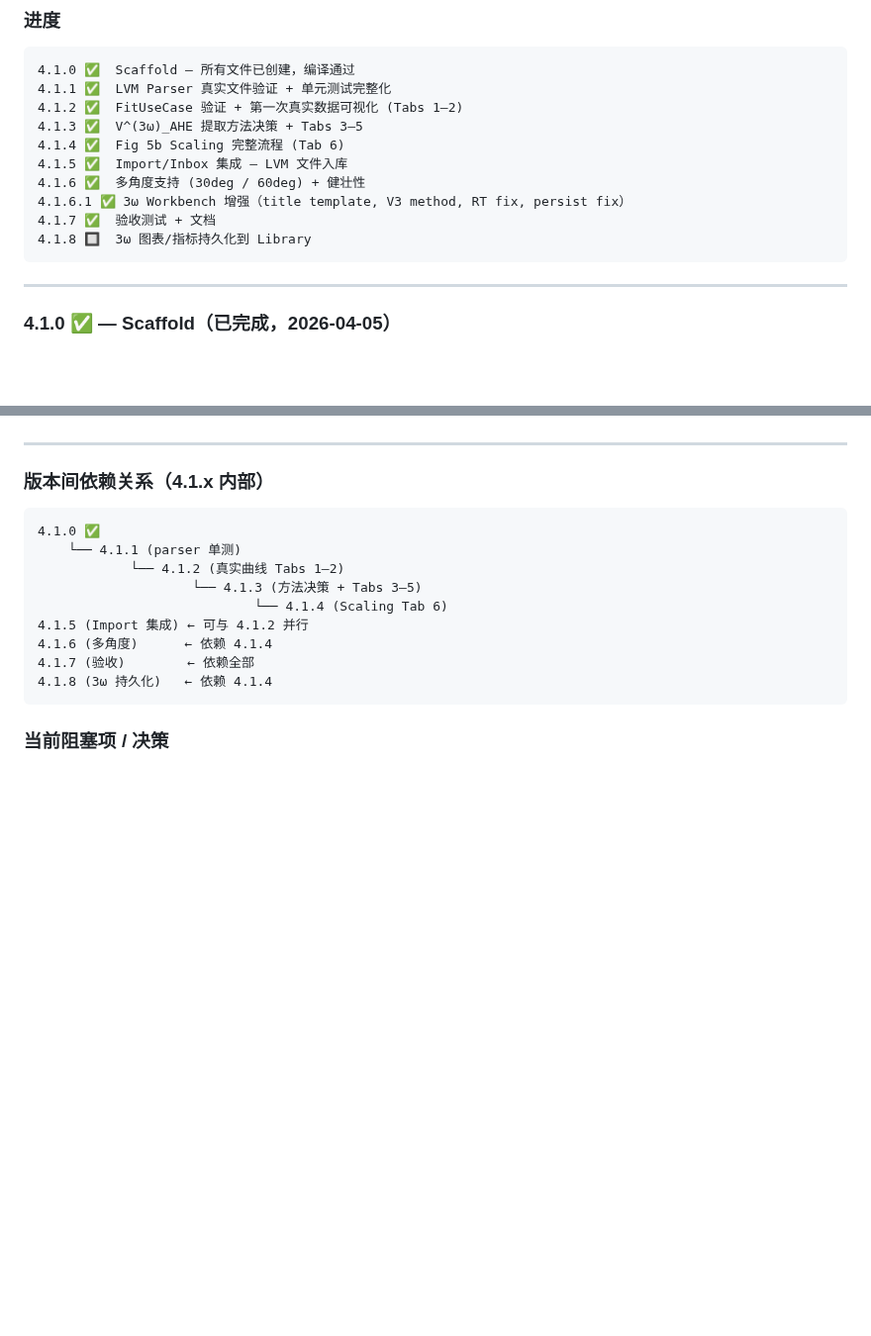
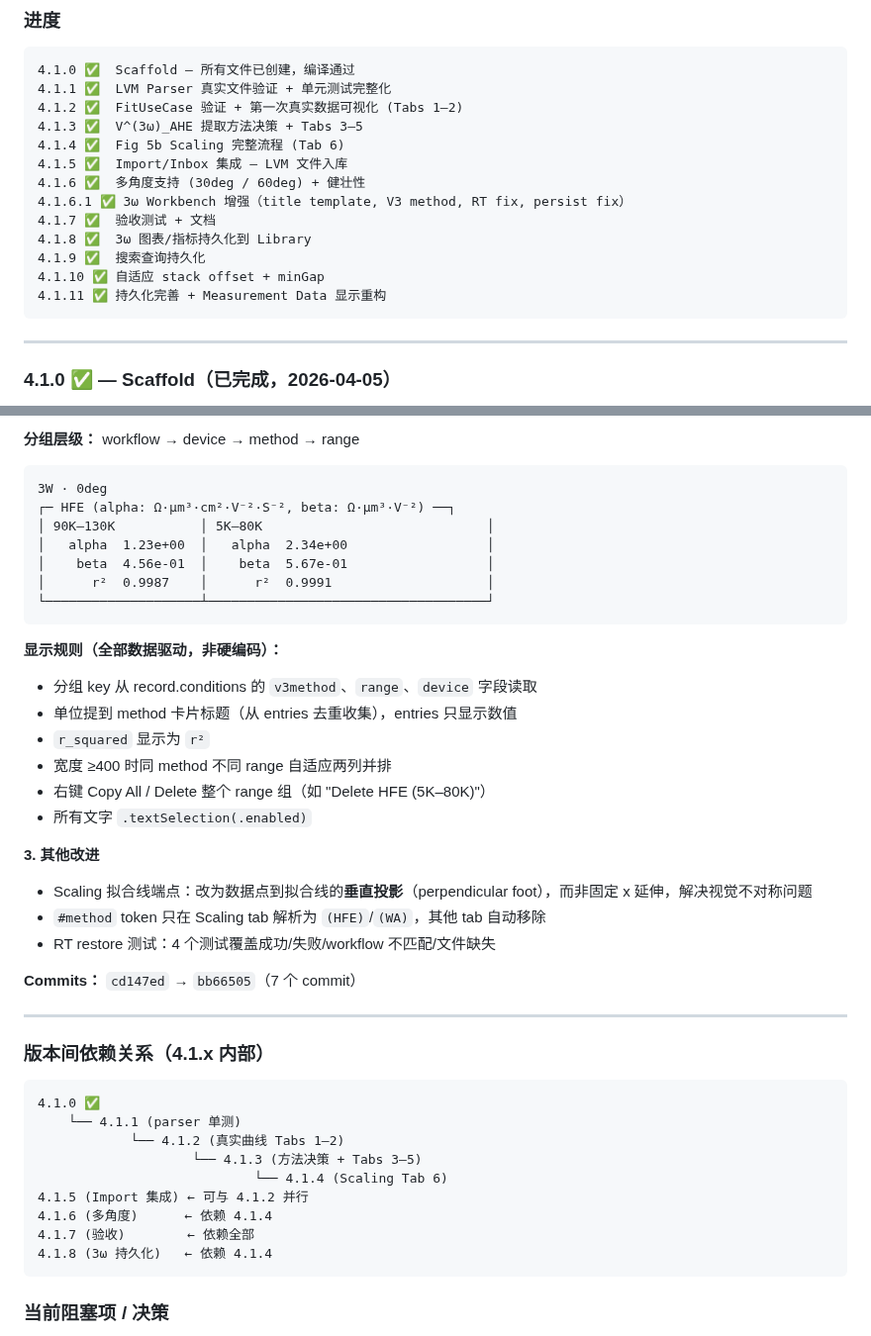
Before and after one commit to Jiaze-Li/SpinLab, a Markdown page: docs/plans/V4_ROADMAP.md, 2 parts joined by grey strips. Shown at 99% size. Drawn GitHub-style; blank space fills up the shorter version.

````diff
--- a/docs/plans/V4_ROADMAP.md
+++ b/docs/plans/V4_ROADMAP.md
@@ -46,7 +46,10 @@
 4.1.6 ✅  多角度支持 (30deg / 60deg) + 健壮性
 4.1.6.1 ✅ 3ω Workbench 增强（title template, V3 method, RT fix, persist fix）
 4.1.7 ✅  验收测试 + 文档
-4.1.8 🔲  3ω 图表/指标持久化到 Library
+4.1.8 ✅  3ω 图表/指标持久化到 Library
+4.1.9 ✅  搜索查询持久化
+4.1.10 ✅ 自适应 stack offset + minGap
+4.1.11 ✅ 持久化完善 + Measurement Data 显示重构
 ```
 
 ---
@@ -353,3 +391,29 @@ Workbench 参数必须来自 sidecar conditions（用户在 Import 时确认的
+**分组层级：** workflow → device → method → range
+```
+3W · 0deg
+┌─ HFE (alpha: Ω·μm³·cm²·V⁻²·S⁻², beta: Ω·μm³·V⁻²) ──┐
+│ 90K–130K           │ 5K–80K                             │
+│   alpha  1.23e+00  │   alpha  2.34e+00                  │
+│    beta  4.56e-01  │    beta  5.67e-01                  │
+│      r²  0.9987    │      r²  0.9991                    │
+└────────────────────┴────────────────────────────────────┘
+```
+
+**显示规则（全部数据驱动，非硬编码）：**
+- 分组 key 从 record.conditions 的 `v3method`、`range`、`device` 字段读取
+- 单位提到 method 卡片标题（从 entries 去重收集），entries 只显示数值
+- `r_squared` 显示为 `r²`
+- 宽度 ≥400 时同 method 不同 range 自适应两列并排
+- 右键 Copy All / Delete 整个 range 组（如 "Delete HFE (5K–80K)"）
+- 所有文字 `.textSelection(.enabled)`
+
+**3. 其他改进**
+
+- Scaling 拟合线端点：改为数据点到拟合线的**垂直投影**（perpendicular foot），而非固定 x 延伸，解决视觉不对称问题
+- `#method` token 只在 Scaling tab 解析为 `(HFE)`/`(WA)`，其他 tab 自动移除
+- RT restore 测试：4 个测试覆盖成功/失败/workflow 不匹配/文件缺失
+
+**Commits：** `cd147ed` → `bb66505`（7 个 commit）
 
 ---
 
````
Also changed, not shown: other parts of docs/plans/V4_ROADMAP.md (+67 -32 lines).
